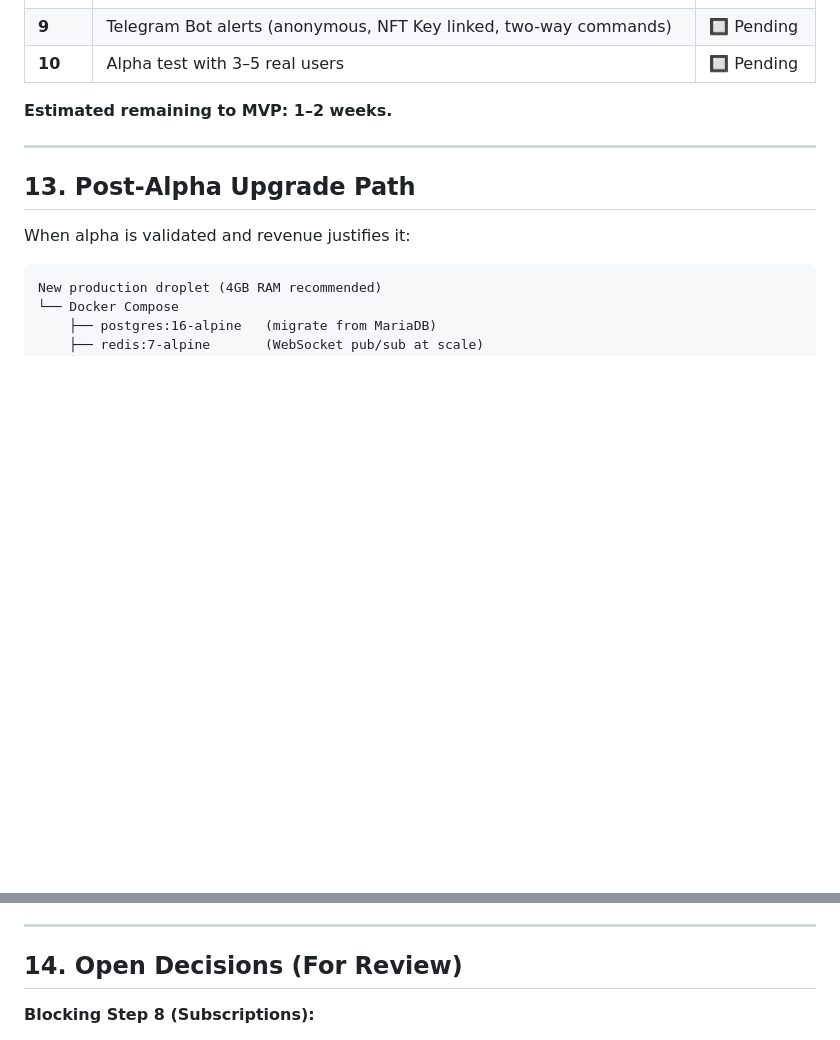
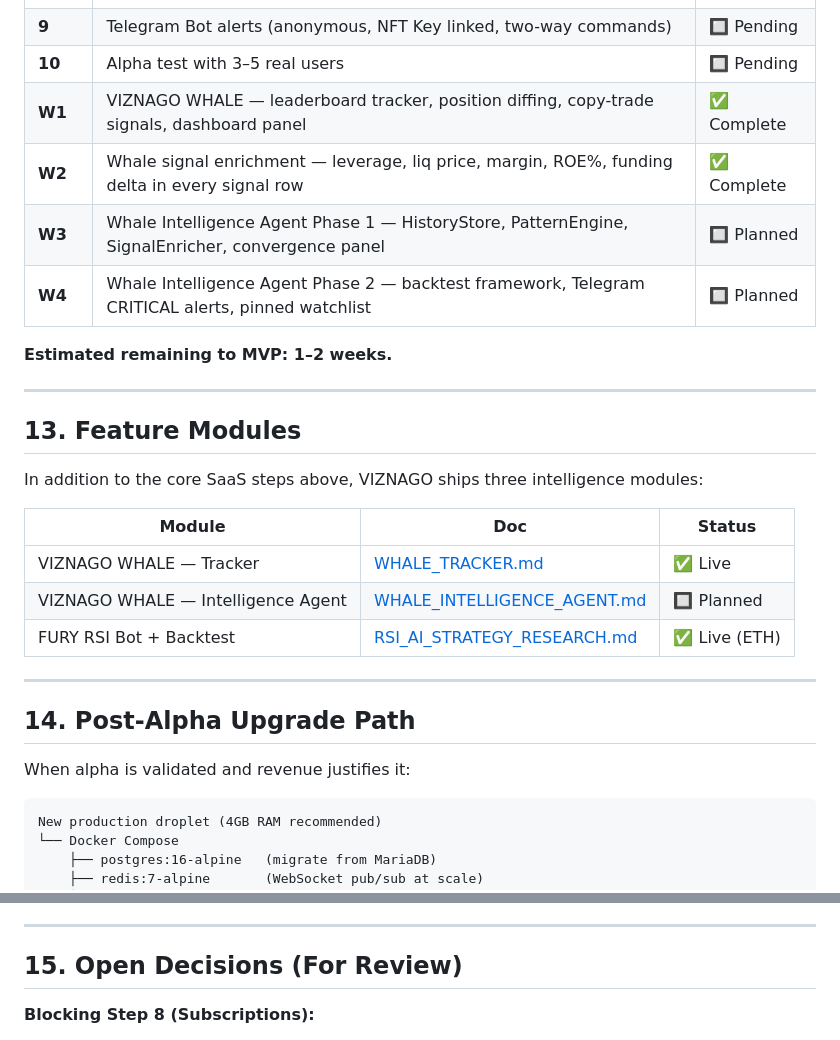
Before and after one commit to infornet1/trading, a Markdown page: lp_hedge_backtest/SAAS_PLAN.md, 2 parts joined by grey strips. GitHub-like rendering; blank space fills up the shorter version.

```diff
--- a/lp_hedge_backtest/SAAS_PLAN.md
+++ b/lp_hedge_backtest/SAAS_PLAN.md
@@ -672,12 +672,28 @@ Each position card gains a collapsible **"Enable Protection"** drawer:
 | **8** | Subscriptions via Unlock Protocol NFT Keys + grace period state machine | 🔲 Pending |
 | **9** | Telegram Bot alerts (anonymous, NFT Key linked, two-way commands) | 🔲 Pending |
 | **10** | Alpha test with 3–5 real users | 🔲 Pending |
+| **W1** | VIZNAGO WHALE — leaderboard tracker, position diffing, copy-trade signals, dashboard panel | ✅ Complete |
+| **W2** | Whale signal enrichment — leverage, liq price, margin, ROE%, funding delta in every signal row | ✅ Complete |
+| **W3** | Whale Intelligence Agent Phase 1 — HistoryStore, PatternEngine, SignalEnricher, convergence panel | 🔲 Planned |
+| **W4** | Whale Intelligence Agent Phase 2 — backtest framework, Telegram CRITICAL alerts, pinned watchlist | 🔲 Planned |
 
 **Estimated remaining to MVP: 1–2 weeks.**
 
 ---
 
-## 13. Post-Alpha Upgrade Path
+## 13. Feature Modules
+
+In addition to the core SaaS steps above, VIZNAGO ships three intelligence modules:
+
+| Module | Doc | Status |
+|--------|-----|--------|
+| VIZNAGO WHALE — Tracker | [WHALE_TRACKER.md](WHALE_TRACKER.md) | ✅ Live |
+| VIZNAGO WHALE — Intelligence Agent | [WHALE_INTELLIGENCE_AGENT.md](WHALE_INTELLIGENCE_AGENT.md) | 🔲 Planned |
+| FURY RSI Bot + Backtest | [RSI_AI_STRATEGY_RESEARCH.md](RSI_AI_STRATEGY_RESEARCH.md) | ✅ Live (ETH) |
+
+---
+
+## 14. Post-Alpha Upgrade Path
 
 When alpha is validated and revenue justifies it:
 
@@ -698,7 +714,7 @@ Migration is low-friction:
 
 ---
 
-## 14. Open Decisions (For Review)
+## 15. Open Decisions (For Review)
 
 **Blocking Step 8 (Subscriptions):**
 - [x] Network confirmed: **Arbitrum One** (same network as users' LP pools)
```
Also changed, not shown: lp_hedge_backtest/WHALE_INTELLIGENCE_AGENT.md (added, +432 -0 lines), lp_hedge_backtest/WHALE_TRACKER.md (+14 -1 lines).
